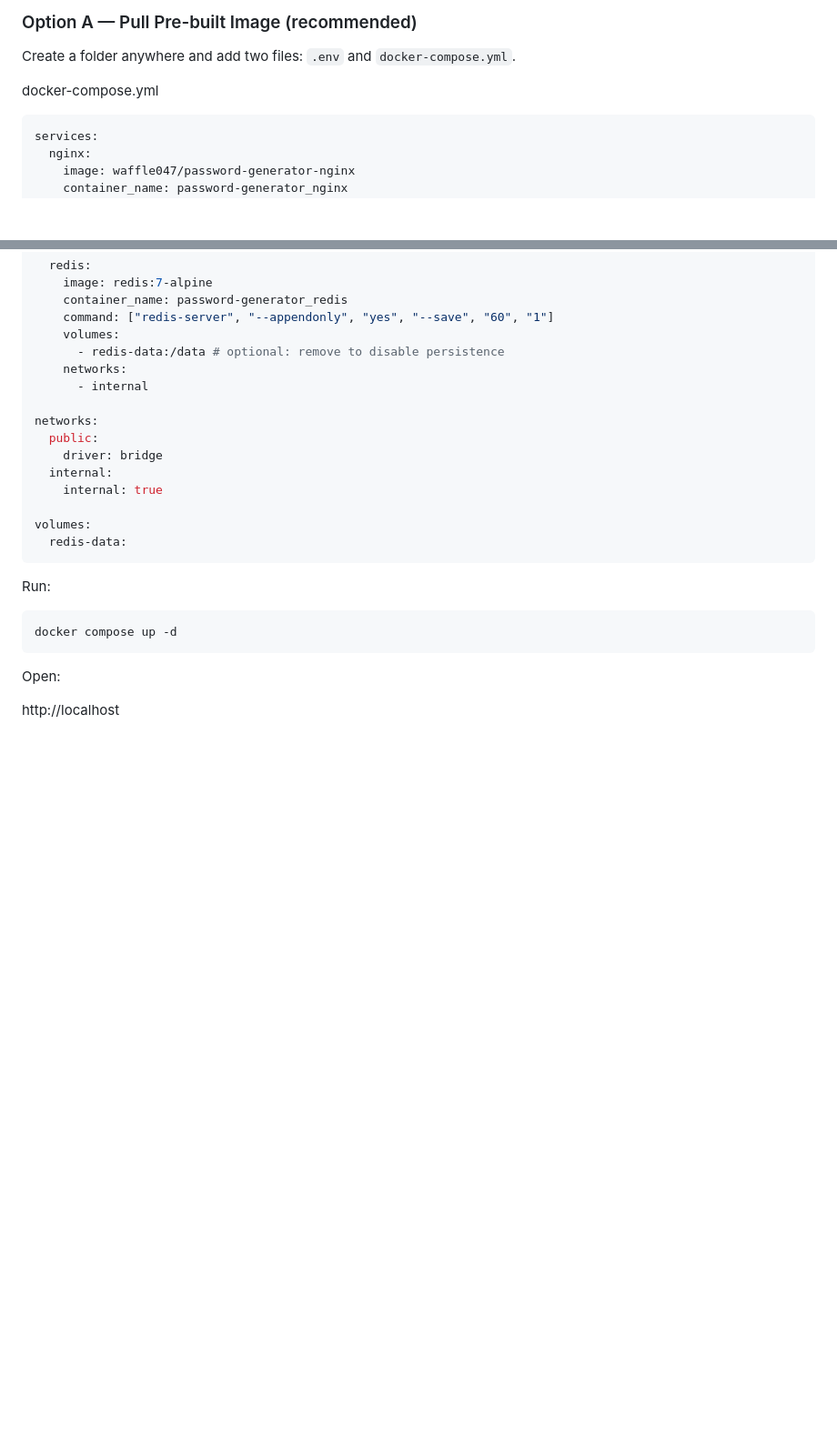
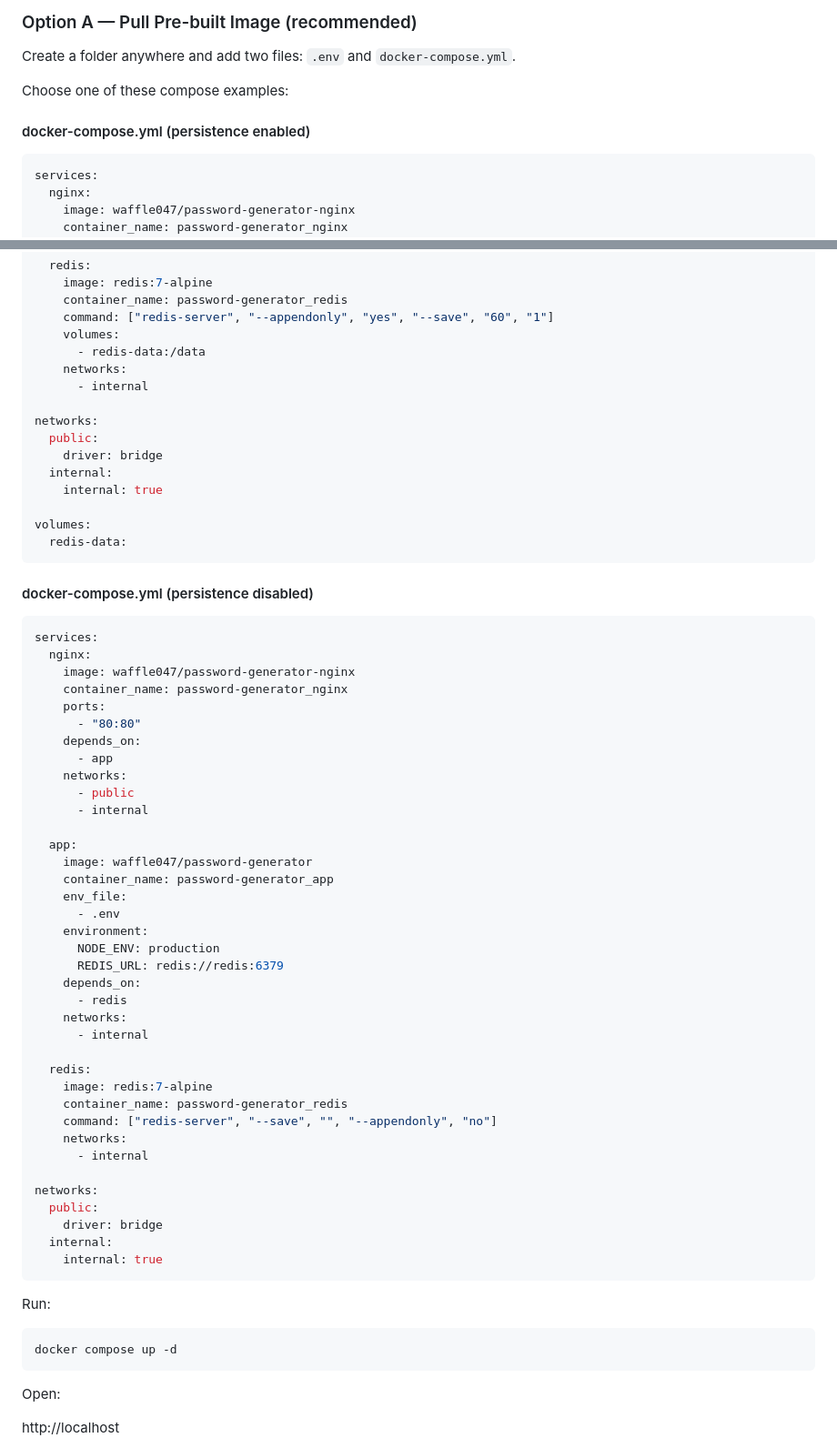
Before and after one commit to insert-waffle/password-generator, a Markdown page: README.md, 2 parts joined by grey strips. Shown at 91% size. Drawn GitHub-style; blank space fills up the shorter version.

Commit message:
update readme for persistence / no persistence examples

````diff
--- a/README.md
+++ b/README.md
@@ -46,7 +46,9 @@ Choose one of the options below.
 
 Create a folder anywhere and add two files: `.env` and `docker-compose.yml`.
 
-docker-compose.yml
+Choose one of these compose examples:
+
+#### docker-compose.yml (persistence enabled)
 
 ``` yaml
 services:
@@ -79,7 +81,7 @@ services:
     container_name: password-generator_redis
     command: ["redis-server", "--appendonly", "yes", "--save", "60", "1"]
     volumes:
-      - redis-data:/data # optional: remove to disable persistence
+      - redis-data:/data
     networks:
       - internal
 
@@ -91,6 +93,48 @@ networks:
 
 volumes:
   redis-data:
+```
+
+#### docker-compose.yml (persistence disabled)
+
+``` yaml
+services:
+  nginx:
+    image: waffle047/password-generator-nginx
+    container_name: password-generator_nginx
+    ports:
+      - "80:80"
+    depends_on:
+      - app
+    networks:
+      - public
+      - internal
+
+  app:
+    image: waffle047/password-generator
+    container_name: password-generator_app
+    env_file:
+      - .env
+    environment:
+      NODE_ENV: production
+      REDIS_URL: redis://redis:6379
+    depends_on:
+      - redis
+    networks:
+      - internal
+
+  redis:
+    image: redis:7-alpine
+    container_name: password-generator_redis
+    command: ["redis-server", "--save", "", "--appendonly", "no"]
+    networks:
+      - internal
+
+networks:
+  public:
+    driver: bridge
+  internal:
+    internal: true
 ```
 
 Run:
````
